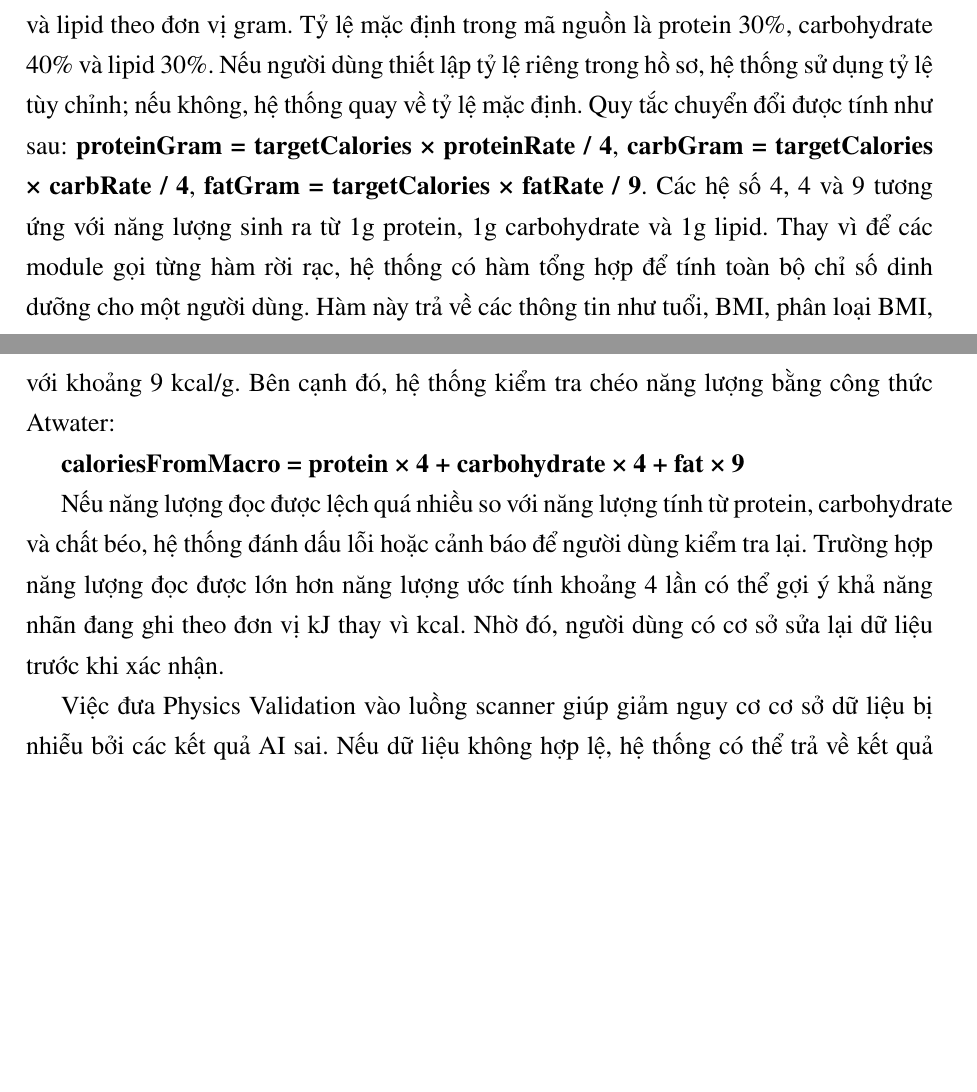
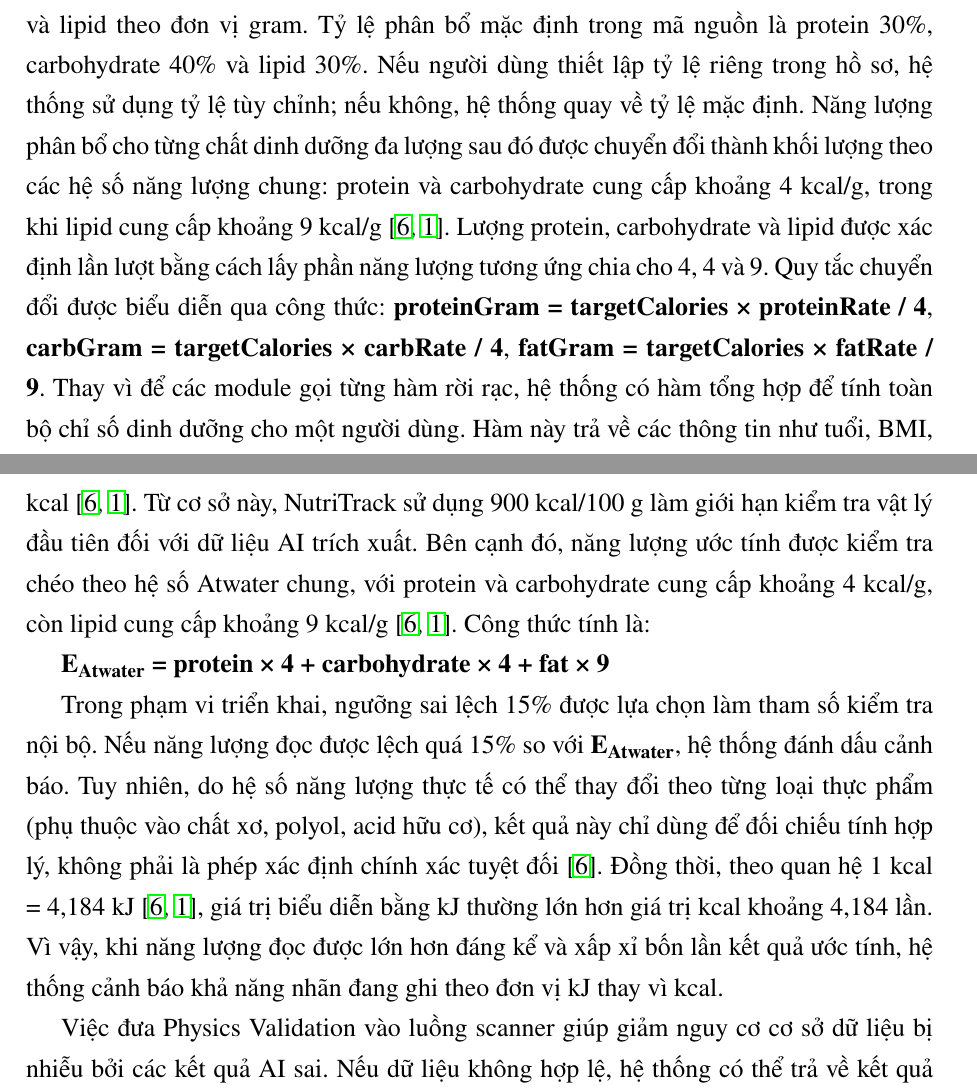
Before and after one commit to truongxuantxa-stack/gfgf, a LaTeX document (do_an_tot_nghiep.tex): two parts of pages 81 and 102 of 126 before the commit and two parts of pages 82 and 103 of 127 after it, joined at a grey line, cut so that both start at the same text, the shorter picture padded with empty space. Compiled offline with pdfLaTeX.

Commit message:
docs: update food DB, nutrition core and scanner validation with fao and viendinhduong citations

```diff
--- a/do_an_tot_nghiep.tex
+++ b/do_an_tot_nghiep.tex
@@ -3183,7 +3183,7 @@ Sau khi ước lượng BMR, hệ thống tính TDEE tĩnh theo công thức \te
 
 Từ TDEE áp dụng, hệ thống tính năng lượng mục tiêu theo mục tiêu cá nhân. Đối với người dùng trưởng thành lựa chọn mục tiêu giảm cân, hệ thống áp dụng mức thâm hụt mặc định 500 kcal/ngày so với TDEE đang được áp dụng. Giá trị này nằm trong khoảng thâm hụt 500–750 kcal/ngày được đề cập trong hướng dẫn ACC/AHA/TOS về quản lý thừa cân và béo phì ở người trưởng thành \cite{jensen2014}. Mức 500 kcal/ngày được lựa chọn làm cấu hình mặc định theo hướng thận trọng; năng lượng mục tiêu được xác định theo công thức: \textbf{targetCalories = max(TDEE - 500, BMR)}. Việc chặn dưới bằng BMR giúp hệ thống hạn chế tự động đề xuất mức năng lượng quá thấp dưới mức năng lượng nền. Nếu mục tiêu là duy trì cân nặng thì \textbf{targetCalories = TDEE}; nếu mục tiêu là tăng cân thì \textbf{targetCalories = TDEE + 300}. Các thông số này đóng vai trò là tham chiếu hỗ trợ theo dõi của hệ thống và không thay thế đánh giá của chuyên gia y tế.
 
-Sau khi có năng lượng mục tiêu, hệ thống chuyển đổi sang lượng protein, carbohydrate và lipid theo đơn vị gram. Tỷ lệ mặc định trong mã nguồn là protein 30\%, carbohydrate 40\% và lipid 30\%. Nếu người dùng thiết lập tỷ lệ riêng trong hồ sơ, hệ thống sử dụng tỷ lệ tùy chỉnh; nếu không, hệ thống quay về tỷ lệ mặc định. Quy tắc chuyển đổi được tính như sau: \textbf{proteinGram = targetCalories × proteinRate / 4}, \textbf{carbGram = targetCalories × carbRate / 4}, \textbf{fatGram = targetCalories × fatRate / 9}. Các hệ số 4, 4 và 9 tương ứng với năng lượng sinh ra từ 1g protein, 1g carbohydrate và 1g lipid.
+Sau khi có năng lượng mục tiêu, hệ thống chuyển đổi sang lượng protein, carbohydrate và lipid theo đơn vị gram. Tỷ lệ phân bổ mặc định trong mã nguồn là protein 30\%, carbohydrate 40\% và lipid 30\%. Nếu người dùng thiết lập tỷ lệ riêng trong hồ sơ, hệ thống sử dụng tỷ lệ tùy chỉnh; nếu không, hệ thống quay về tỷ lệ mặc định. Năng lượng phân bổ cho từng chất dinh dưỡng đa lượng sau đó được chuyển đổi thành khối lượng theo các hệ số năng lượng chung: protein và carbohydrate cung cấp khoảng 4 kcal/g, trong khi lipid cung cấp khoảng 9 kcal/g \cite{fao_2003, vien_dinh_duong_2007}. Lượng protein, carbohydrate và lipid được xác định lần lượt bằng cách lấy phần năng lượng tương ứng chia cho 4, 4 và 9. Quy tắc chuyển đổi được biểu diễn qua công thức: \textbf{proteinGram = targetCalories × proteinRate / 4}, \textbf{carbGram = targetCalories × carbRate / 4}, \textbf{fatGram = targetCalories × fatRate / 9}.
 Thay vì để các module gọi từng hàm rời rạc, hệ thống có hàm tổng hợp để tính toàn bộ chỉ số dinh dưỡng cho một người dùng. Hàm này trả về các thông tin như tuổi, BMI, phân loại BMI, BMR, staticTDEE, TDEE áp dụng, trạng thái dùng Adaptive TDEE, năng lượng mục tiêu, lượng macro theo gram, tỷ lệ macro và mục tiêu nước. Các dữ liệu này được dùng trực tiếp cho API hoặc các service khác.
 
 Quá trình tính toán này được mô tả tổng quan qua Hình \ref{fig:luong-xu-ly-nutrition-core}.
@@ -3853,11 +3853,11 @@ Physics Validation là bước kiểm tra nhằm phát hiện các dữ liệu d
 
 Nhóm kiểm tra đầu tiên liên quan đến khối lượng. Với dữ liệu tính trên 100g hoặc 100ml, tổng protein, carbohydrate và chất béo không được vượt quá 100g. Nếu tổng ba thành phần này vượt quá giới hạn vật lý của khẩu phần, dữ liệu có dấu hiệu bất thường và không nên được chấp nhận trực tiếp. Ngoài ra, hệ thống còn kiểm tra một số trường hợp cần cảnh báo như chất xơ lớn hơn carbohydrate hoặc đường lớn hơn carbohydrate, vì một số nhãn dinh dưỡng có thể trình bày carbohydrate theo cách khác nhau.
 
-Nhóm kiểm tra thứ hai liên quan đến năng lượng. Với dữ liệu tính trên 100g, năng lượng không được vượt quá 900 kcal, vì chất béo là nhóm sinh năng lượng cao nhất với khoảng 9 kcal/g. Bên cạnh đó, hệ thống kiểm tra chéo năng lượng bằng công thức Atwater:
-
-\textbf{caloriesFromMacro = protein × 4 + carbohydrate × 4 + fat × 9}
-
-Nếu năng lượng đọc được lệch quá nhiều so với năng lượng tính từ protein, carbohydrate và chất béo, hệ thống đánh dấu lỗi hoặc cảnh báo để người dùng kiểm tra lại. Trường hợp năng lượng đọc được lớn hơn năng lượng ước tính khoảng 4 lần có thể gợi ý khả năng nhãn đang ghi theo đơn vị kJ thay vì kcal. Nhờ đó, người dùng có cơ sở sửa lại dữ liệu trước khi xác nhận.
+Nhóm kiểm tra thứ hai liên quan đến năng lượng. Do chất béo có hệ số năng lượng chung khoảng 9 kcal/g, giá trị năng lượng lý thuyết của 100 g chất béo là khoảng 900 kcal \cite{fao_2003, vien_dinh_duong_2007}. Từ cơ sở này, NutriTrack sử dụng 900 kcal/100 g làm giới hạn kiểm tra vật lý đầu tiên đối với dữ liệu AI trích xuất. Bên cạnh đó, năng lượng ước tính được kiểm tra chéo theo hệ số Atwater chung, với protein và carbohydrate cung cấp khoảng 4 kcal/g, còn lipid cung cấp khoảng 9 kcal/g \cite{fao_2003, vien_dinh_duong_2007}. Công thức tính là:
+
+\textbf{E\textsubscript{Atwater} = protein × 4 + carbohydrate × 4 + fat × 9}
+
+Trong phạm vi triển khai, ngưỡng sai lệch 15\% được lựa chọn làm tham số kiểm tra nội bộ. Nếu năng lượng đọc được lệch quá 15\% so với \textbf{E\textsubscript{Atwater}}, hệ thống đánh dấu cảnh báo. Tuy nhiên, do hệ số năng lượng thực tế có thể thay đổi theo từng loại thực phẩm (phụ thuộc vào chất xơ, polyol, acid hữu cơ), kết quả này chỉ dùng để đối chiếu tính hợp lý, không phải là phép xác định chính xác tuyệt đối \cite{fao_2003}. Đồng thời, theo quan hệ 1 kcal = 4,184 kJ \cite{fao_2003, vien_dinh_duong_2007}, giá trị biểu diễn bằng kJ thường lớn hơn giá trị kcal khoảng 4,184 lần. Vì vậy, khi năng lượng đọc được lớn hơn đáng kể và xấp xỉ bốn lần kết quả ước tính, hệ thống cảnh báo khả năng nhãn đang ghi theo đơn vị kJ thay vì kcal.
 
 Việc đưa Physics Validation vào luồng scanner giúp giảm nguy cơ cơ sở dữ liệu bị nhiễu bởi các kết quả AI sai. Nếu dữ liệu không hợp lệ, hệ thống có thể trả về kết quả kiểm tra để giao diện thông báo cho người dùng. Nếu dữ liệu vượt qua kiểm tra, hệ thống mới tiếp tục xử lý lưu sản phẩm và ghi nhận đóng góp.
 
```
Also changed, not shown: do_an_tot_nghiep.tex (12 more changed lines), 2 other files.
